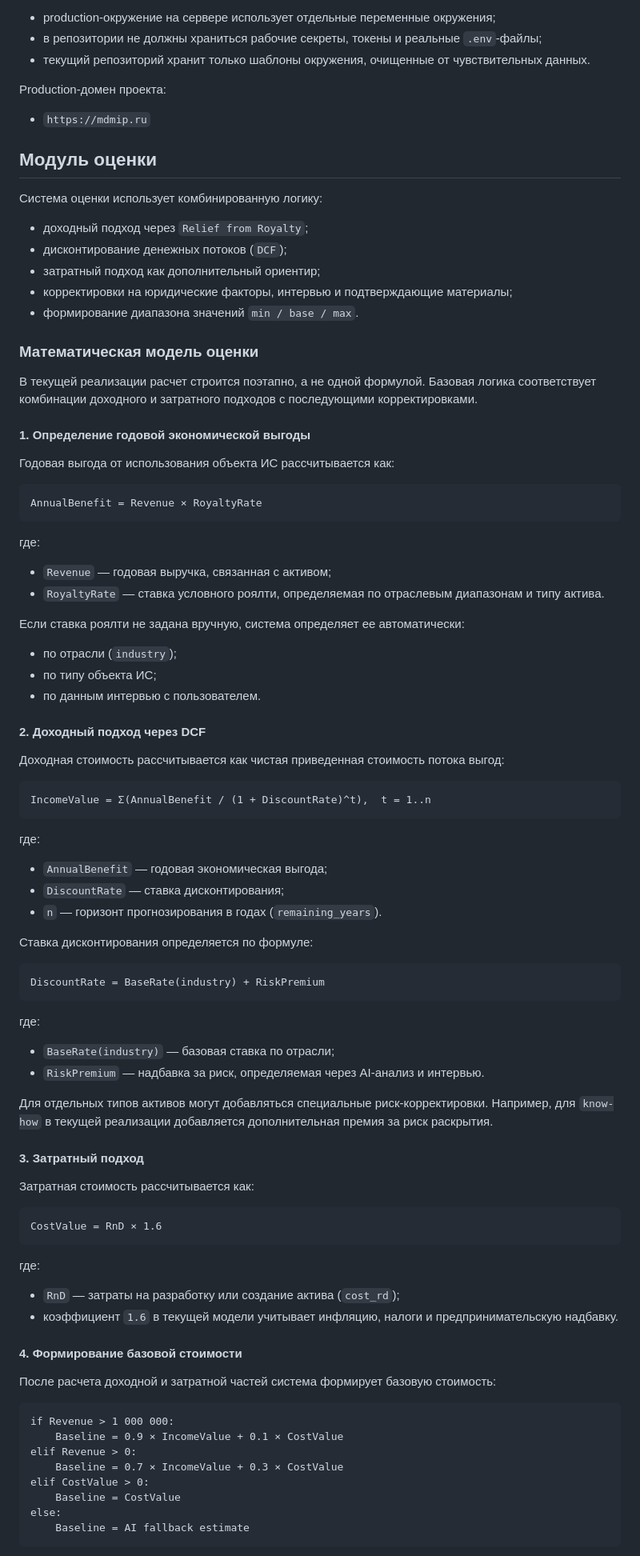
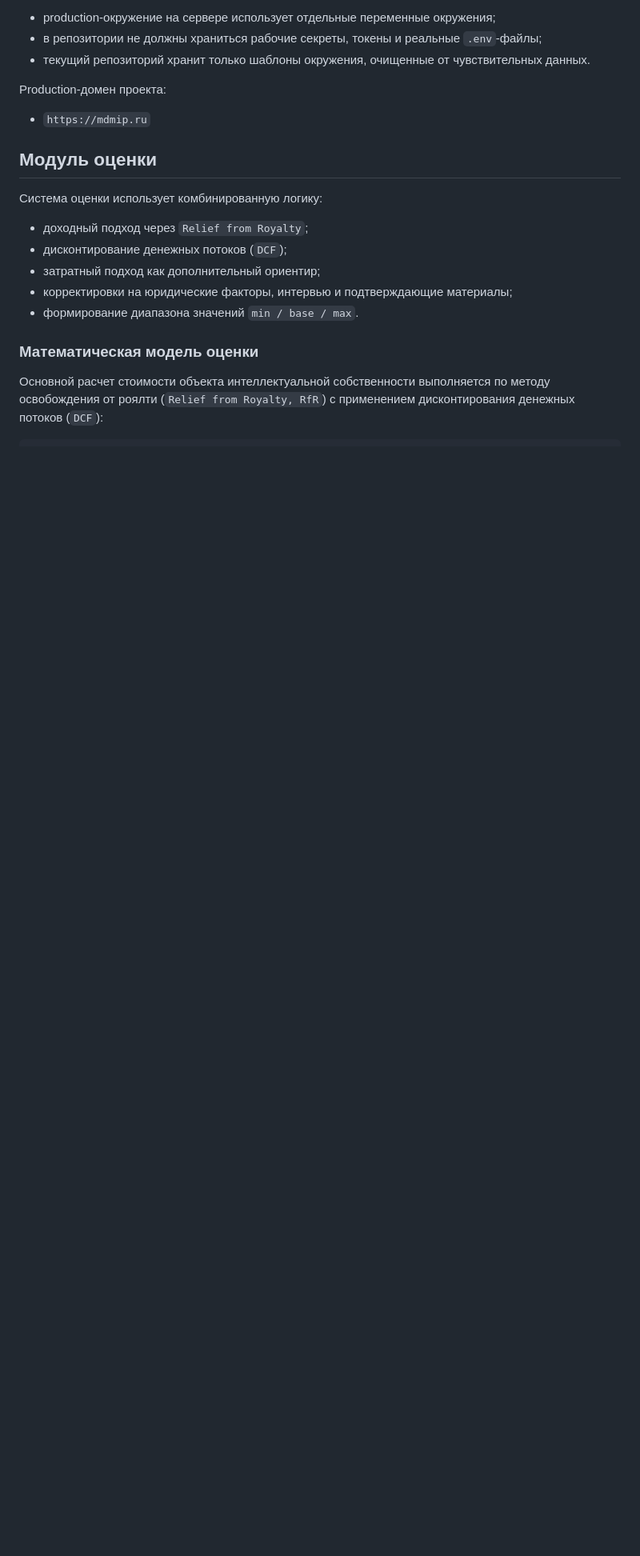
Before and after one commit to Mkdaniilla/VKR-IP, a Markdown page: README.md, the part around one of its changes. Shown at 80% size. Drawn GitHub-style; blank space fills up the shorter version.

````diff
--- a/README.md
+++ b/README.md
@@ -155,79 +155,5 @@ Production-домен проекта:
 
 ### Математическая модель оценки
 
-В текущей реализации расчет строится поэтапно, а не одной формулой. Базовая логика соответствует комбинации доходного и затратного подходов с последующими корректировками.
+Основной расчет стоимости объекта интеллектуальной собственности выполняется по методу освобождения от роялти (`Relief from Royalty, RfR`) с применением дисконтирования денежных потоков (`DCF`):
 
-#### 1. Определение годовой экономической выгоды
-
-Годовая выгода от использования объекта ИС рассчитывается как:
-
-```text
-AnnualBenefit = Revenue × RoyaltyRate
-```
-
-где:
-
-- `Revenue` — годовая выручка, связанная с активом;
-- `RoyaltyRate` — ставка условного роялти, определяемая по отраслевым диапазонам и типу актива.
-
-Если ставка роялти не задана вручную, система определяет ее автоматически:
-
-- по отрасли (`industry`);
-- по типу объекта ИС;
-- по данным интервью с пользователем.
-
-#### 2. Доходный подход через DCF
-
-Доходная стоимость рассчитывается как чистая приведенная стоимость потока выгод:
-
-```text
-IncomeValue = Σ(AnnualBenefit / (1 + DiscountRate)^t),  t = 1..n
-```
-
-где:
-
-- `AnnualBenefit` — годовая экономическая выгода;
-- `DiscountRate` — ставка дисконтирования;
-- `n` — горизонт прогнозирования в годах (`remaining_years`).
-
-Ставка дисконтирования определяется по формуле:
-
-```text
-DiscountRate = BaseRate(industry) + RiskPremium
-```
-
-где:
-
-- `BaseRate(industry)` — базовая ставка по отрасли;
-- `RiskPremium` — надбавка за риск, определяемая через AI-анализ и интервью.
-
-Для отдельных типов активов могут добавляться специальные риск-корректировки. Например, для `know-how` в текущей реализации добавляется дополнительная премия за риск раскрытия.
-
-#### 3. Затратный подход
-
-Затратная стоимость рассчитывается как:
-
-```text
-CostValue = RnD × 1.6
-```
-
-где:
-
-- `RnD` — затраты на разработку или создание актива (`cost_rd`);
-- коэффициент `1.6` в текущей модели учитывает инфляцию, налоги и предпринимательскую надбавку.
-
-#### 4. Формирование базовой стоимости
-
-После расчета доходной и затратной частей система формирует базовую стоимость:
-
-```text
-if Revenue > 1 000 000:
-    Baseline = 0.9 × IncomeValue + 0.1 × CostValue
-elif Revenue > 0:
-    Baseline = 0.7 × IncomeValue + 0.3 × CostValue
-elif CostValue > 0:
-    Baseline = CostValue
-else:
-    Baseline = AI fallback estimate
-```
-
````
Also changed, not shown: other parts of README.md (+90 -54 lines).
